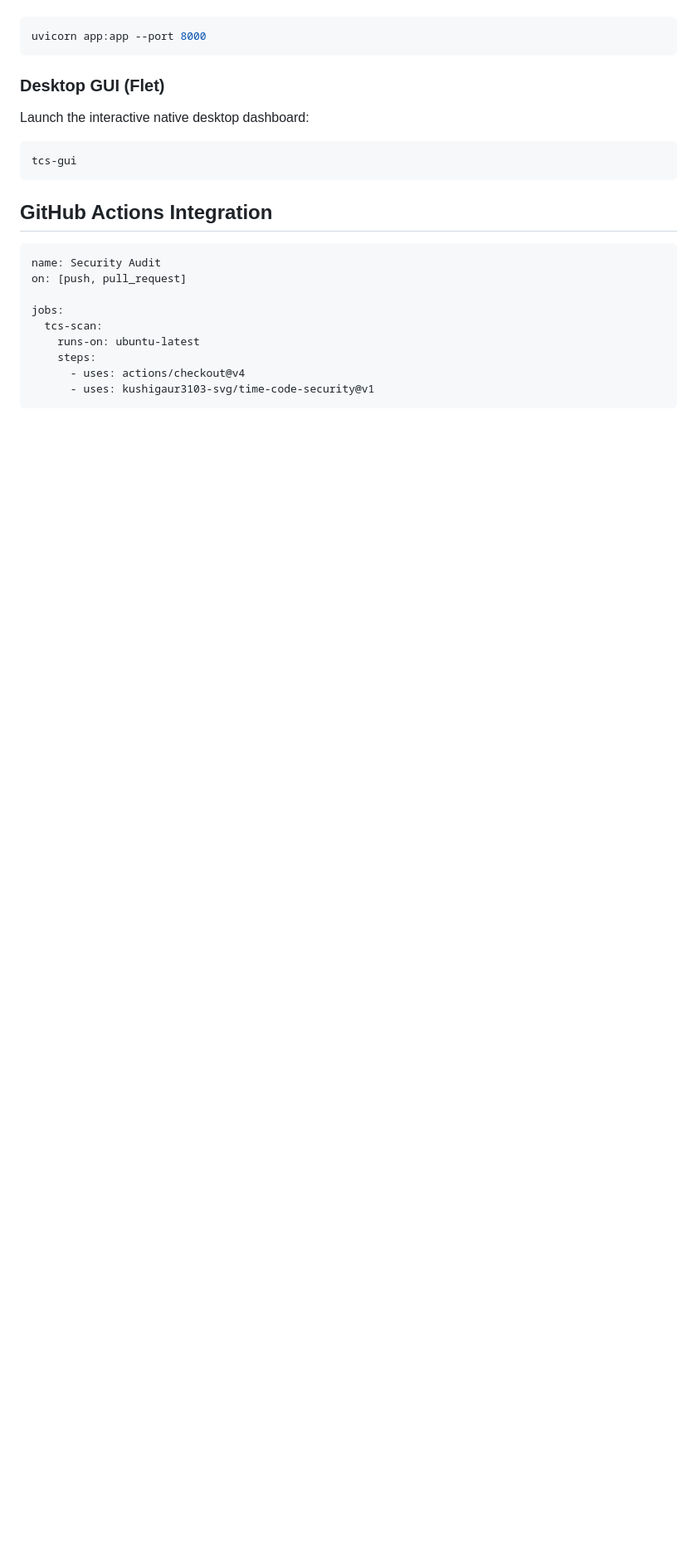
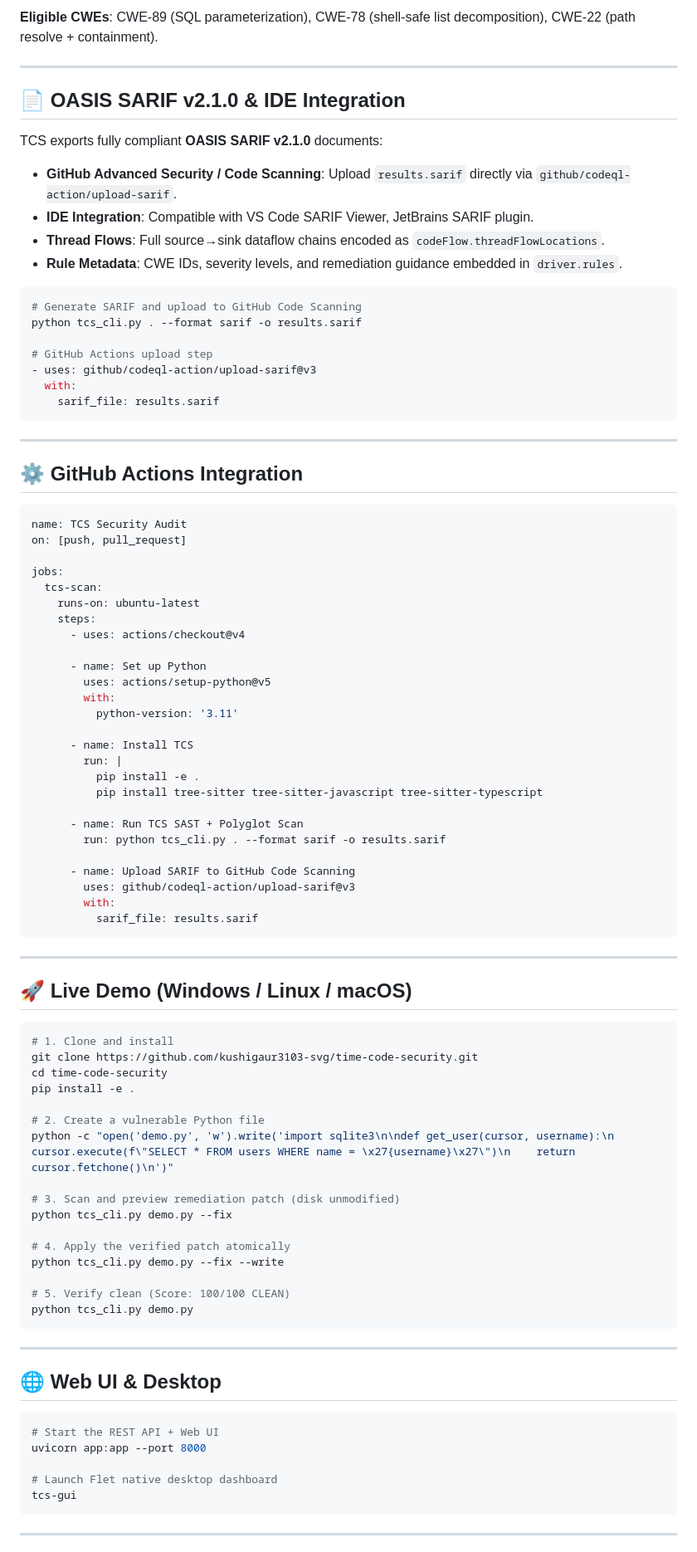
Before and after one commit to kushigaur3103-svg/time-code-security, a Markdown page: README.md, the part around one of its changes. Shown at 83% size. GitHub-like rendering; blank space fills up the shorter version.

````diff
--- a/README.md
+++ b/README.md
@@ -178,20 +266,32 @@ Start the local security management interface and API:
+**Eligible CWEs**: CWE-89 (SQL parameterization), CWE-78 (shell-safe list decomposition), CWE-22 (path resolve + containment).
+
+---
+
+## 📄 OASIS SARIF v2.1.0 & IDE Integration
+
+TCS exports fully compliant **OASIS SARIF v2.1.0** documents:
+
+- **GitHub Advanced Security / Code Scanning**: Upload `results.sarif` directly via `github/codeql-action/upload-sarif`.
+- **IDE Integration**: Compatible with VS Code SARIF Viewer, JetBrains SARIF plugin.
+- **Thread Flows**: Full source→sink dataflow chains encoded as `codeFlow.threadFlowLocations`.
+- **Rule Metadata**: CWE IDs, severity levels, and remediation guidance embedded in `driver.rules`.
 
 ```bash
-uvicorn app:app --port 8000
+# Generate SARIF and upload to GitHub Code Scanning
+python tcs_cli.py . --format sarif -o results.sarif
+
+# GitHub Actions upload step
+- uses: github/codeql-action/upload-sarif@v3
+  with:
+    sarif_file: results.sarif
 ```
 
-### Desktop GUI (Flet)
+---
 
-Launch the interactive native desktop dashboard:
-
-```bash
-tcs-gui
-```
-
-## GitHub Actions Integration
+## ⚙️ GitHub Actions Integration
 
 ```yaml
-name: Security Audit
+name: TCS Security Audit
 on: [push, pull_request]
 
 jobs:
@@ -199,5 +299,60 @@ jobs:
     runs-on: ubuntu-latest
     steps:
       - uses: actions/checkout@v4
-      - uses: kushigaur3103-svg/time-code-security@v1
+
+      - name: Set up Python
+        uses: actions/setup-python@v5
+        with:
+          python-version: '3.11'
+
+      - name: Install TCS
+        run: |
+          pip install -e .
+          pip install tree-sitter tree-sitter-javascript tree-sitter-typescript
+
+      - name: Run TCS SAST + Polyglot Scan
+        run: python tcs_cli.py . --format sarif -o results.sarif
+
+      - name: Upload SARIF to GitHub Code Scanning
+        uses: github/codeql-action/upload-sarif@v3
+        with:
+          sarif_file: results.sarif
 ```
+
+---
+
+## 🚀 Live Demo (Windows / Linux / macOS)
+
+```bash
+# 1. Clone and install
+git clone https://github.com/kushigaur3103-svg/time-code-security.git
+cd time-code-security
+pip install -e .
+
+# 2. Create a vulnerable Python file
+python -c "open('demo.py', 'w').write('import sqlite3\n\ndef get_user(cursor, username):\n    cursor.execute(f\"SELECT * FROM users WHERE name = \x27{username}\x27\")\n    return cursor.fetchone()\n')"
+
+# 3. Scan and preview remediation patch (disk unmodified)
+python tcs_cli.py demo.py --fix
+
+# 4. Apply the verified patch atomically
+python tcs_cli.py demo.py --fix --write
+
+# 5. Verify clean (Score: 100/100 CLEAN)
+python tcs_cli.py demo.py
+```
+
+---
+
+## 🌐 Web UI & Desktop
+
+```bash
+# Start the REST API + Web UI
+uvicorn app:app --port 8000
+
+# Launch Flet native desktop dashboard
+tcs-gui
+```
+
+---
+
````
Also changed, not shown: other parts of README.md (+246 -121 lines).
